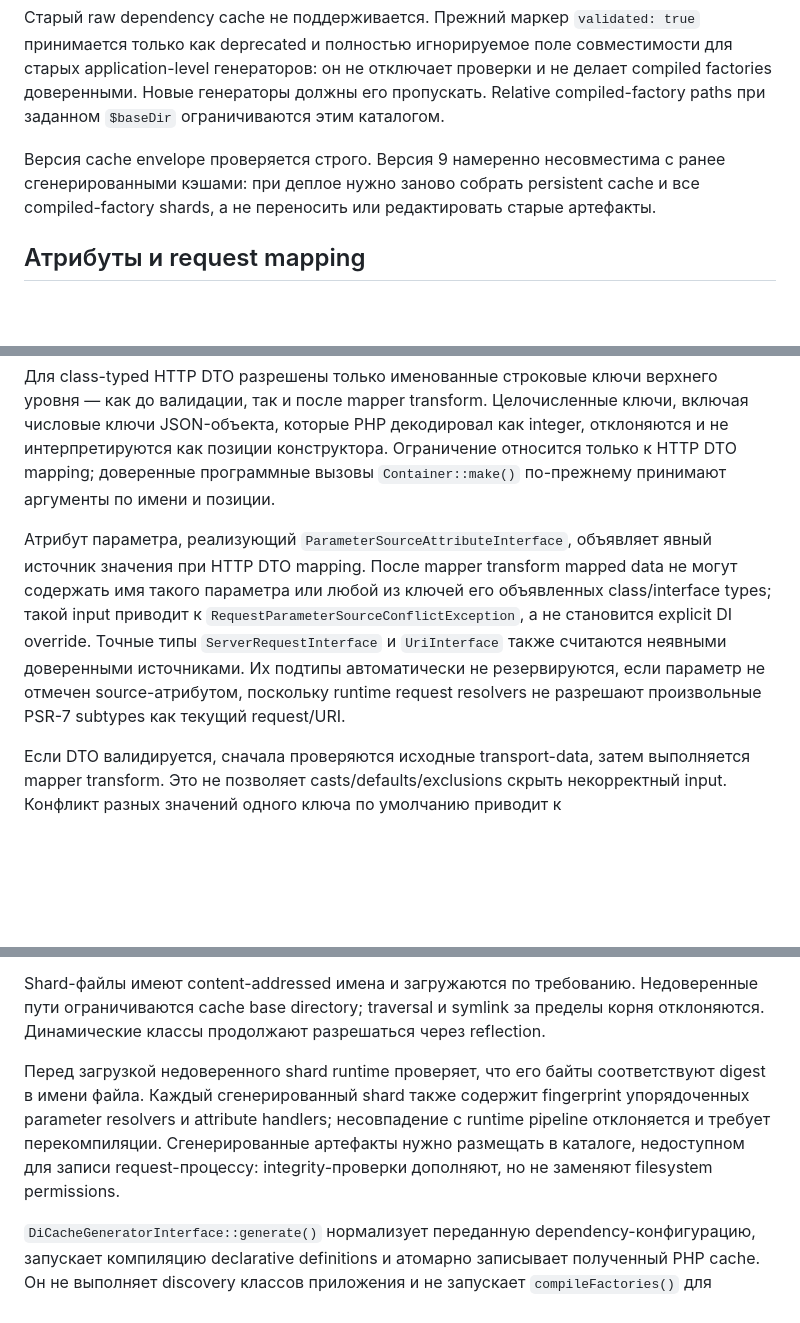
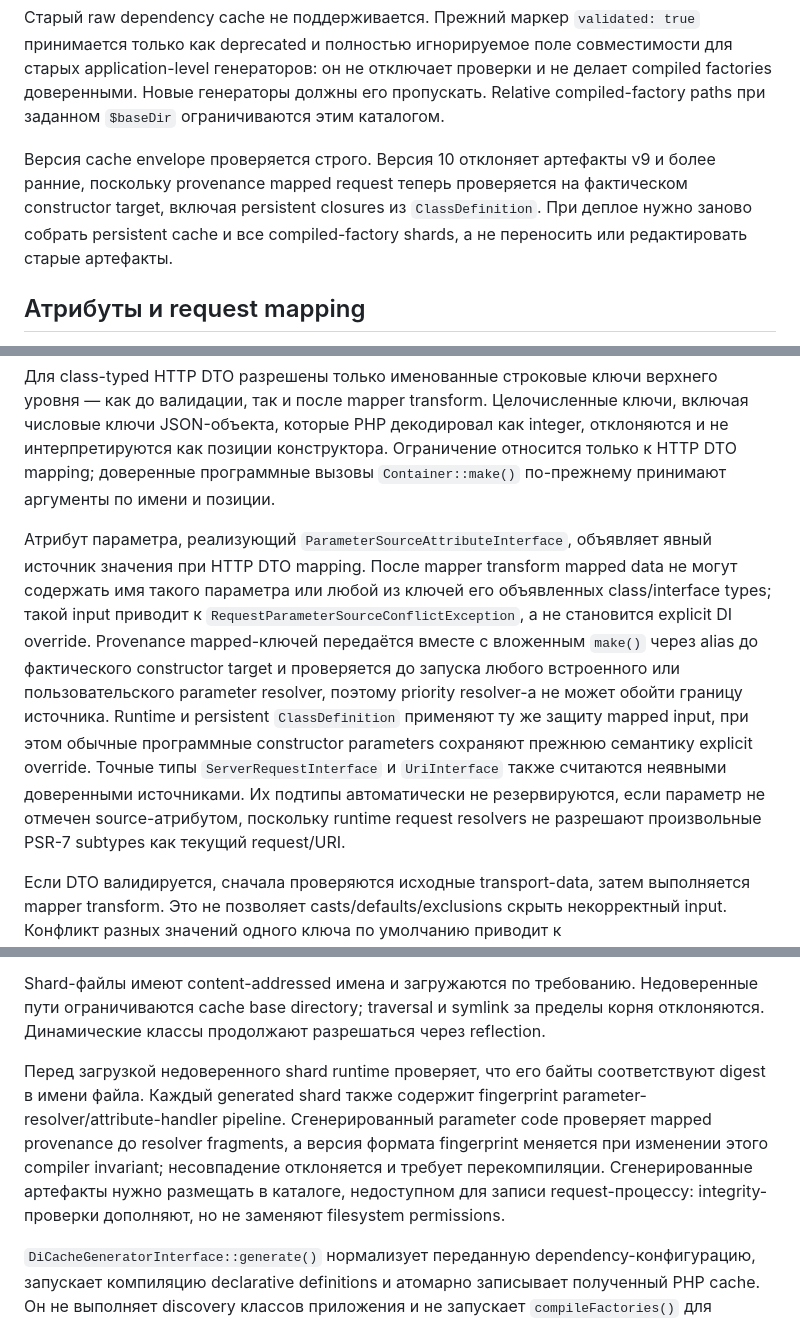
Before and after one commit to componenta/di, a Markdown page: README.ru.md, 3 parts joined by grey strips. Rendered like a GitHub page; blank space fills up the shorter version.

Commit message:
Документировать provenance mapping и cache v10

```diff
--- a/README.ru.md
+++ b/README.ru.md
@@ -105,7 +105,7 @@ Persistent cache загружается только из versioned envelope:
 
 Старый raw dependency cache не поддерживается. Прежний маркер `validated: true` принимается только как deprecated и полностью игнорируемое поле совместимости для старых application-level генераторов: он не отключает проверки и не делает compiled factories доверенными. Новые генераторы должны его пропускать. Relative compiled-factory paths при заданном `$baseDir` ограничиваются этим каталогом.
 
-Версия cache envelope проверяется строго. Версия 9 намеренно несовместима с ранее сгенерированными кэшами: при деплое нужно заново собрать persistent cache и все compiled-factory shards, а не переносить или редактировать старые артефакты.
+Версия cache envelope проверяется строго. Версия 10 отклоняет артефакты v9 и более ранние, поскольку provenance mapped request теперь проверяется на фактическом constructor target, включая persistent closures из `ClassDefinition`. При деплое нужно заново собрать persistent cache и все compiled-factory shards, а не переносить или редактировать старые артефакты.
 
 ## Атрибуты и request mapping
 
@@ -119,7 +119,7 @@ Mappers: `#[MapQueryString]`, `#[MapRequestPayload]`, `#[MapHeaders]`, `#[MapCoo
 
 Для class-typed HTTP DTO разрешены только именованные строковые ключи верхнего уровня — как до валидации, так и после mapper transform. Целочисленные ключи, включая числовые ключи JSON-объекта, которые PHP декодировал как integer, отклоняются и не интерпретируются как позиции конструктора. Ограничение относится только к HTTP DTO mapping; доверенные программные вызовы `Container::make()` по-прежнему принимают аргументы по имени и позиции.
 
-Атрибут параметра, реализующий `ParameterSourceAttributeInterface`, объявляет явный источник значения при HTTP DTO mapping. После mapper transform mapped data не могут содержать имя такого параметра или любой из ключей его объявленных class/interface types; такой input приводит к `RequestParameterSourceConflictException`, а не становится explicit DI override. Точные типы `ServerRequestInterface` и `UriInterface` также считаются неявными доверенными источниками. Их подтипы автоматически не резервируются, если параметр не отмечен source-атрибутом, поскольку runtime request resolvers не разрешают произвольные PSR-7 subtypes как текущий request/URI.
+Атрибут параметра, реализующий `ParameterSourceAttributeInterface`, объявляет явный источник значения при HTTP DTO mapping. После mapper transform mapped data не могут содержать имя такого параметра или любой из ключей его объявленных class/interface types; такой input приводит к `RequestParameterSourceConflictException`, а не становится explicit DI override. Provenance mapped-ключей передаётся вместе с вложенным `make()` через alias до фактического constructor target и проверяется до запуска любого встроенного или пользовательского parameter resolver, поэтому priority resolver-а не может обойти границу источника. Runtime и persistent `ClassDefinition` применяют ту же защиту mapped input, при этом обычные программные constructor parameters сохраняют прежнюю семантику explicit override. Точные типы `ServerRequestInterface` и `UriInterface` также считаются неявными доверенными источниками. Их подтипы автоматически не резервируются, если параметр не отмечен source-атрибутом, поскольку runtime request resolvers не разрешают произвольные PSR-7 subtypes как текущий request/URI.
 
 Если DTO валидируется, сначала проверяются исходные transport-data, затем выполняется mapper transform. Это не позволяет casts/defaults/exclusions скрыть некорректный input. Конфликт разных значений одного ключа по умолчанию приводит к `RequestDataConflictException`; `FirstWins` включается явно.
 
@@ -143,7 +143,7 @@ Mappers: `#[MapQueryString]`, `#[MapRequestPayload]`, `#[MapHeaders]`, `#[MapCoo
 
 Shard-файлы имеют content-addressed имена и загружаются по требованию. Недоверенные пути ограничиваются cache base directory; traversal и symlink за пределы корня отклоняются. Динамические классы продолжают разрешаться через reflection.
 
-Перед загрузкой недоверенного shard runtime проверяет, что его байты соответствуют digest в имени файла. Каждый сгенерированный shard также содержит fingerprint упорядоченных parameter resolvers и attribute handlers; несовпадение с runtime pipeline отклоняется и требует перекомпиляции. Сгенерированные артефакты нужно размещать в каталоге, недоступном для записи request-процессу: integrity-проверки дополняют, но не заменяют filesystem permissions.
+Перед загрузкой недоверенного shard runtime проверяет, что его байты соответствуют digest в имени файла. Каждый generated shard также содержит fingerprint parameter-resolver/attribute-handler pipeline. Сгенерированный parameter code проверяет mapped provenance до resolver fragments, а версия формата fingerprint меняется при изменении этого compiler invariant; несовпадение отклоняется и требует перекомпиляции. Сгенерированные артефакты нужно размещать в каталоге, недоступном для записи request-процессу: integrity-проверки дополняют, но не заменяют filesystem permissions.
 
 `DiCacheGeneratorInterface::generate()` нормализует переданную dependency-конфигурацию, запускает компиляцию declarative definitions и атомарно записывает полученный PHP cache. Он не выполняет discovery классов приложения и не запускает `compileFactories()` для autowiring roots.
 
```
